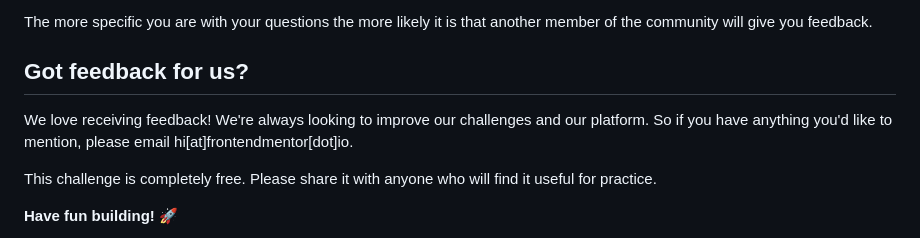
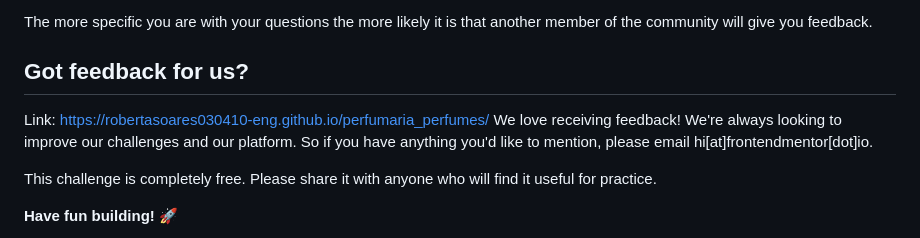
Before and after one commit to robertasoares030410-eng/perfumaria_perfumes, a Markdown page: README.md, the part around the change. GitHub-like rendering.

```diff
--- a/README.md
+++ b/README.md
@@ -98,6 +98,8 @@ The more specific you are with your questions the more likely it is that another
 
 ## Got feedback for us?
 
+
+Link: https://robertasoares030410-eng.github.io/perfumaria_perfumes/
 We love receiving feedback! We're always looking to improve our challenges and our platform. So if you have anything you'd like to mention, please email hi[at]frontendmentor[dot]io.
 
 This challenge is completely free. Please share it with anyone who will find it useful for practice.
```
